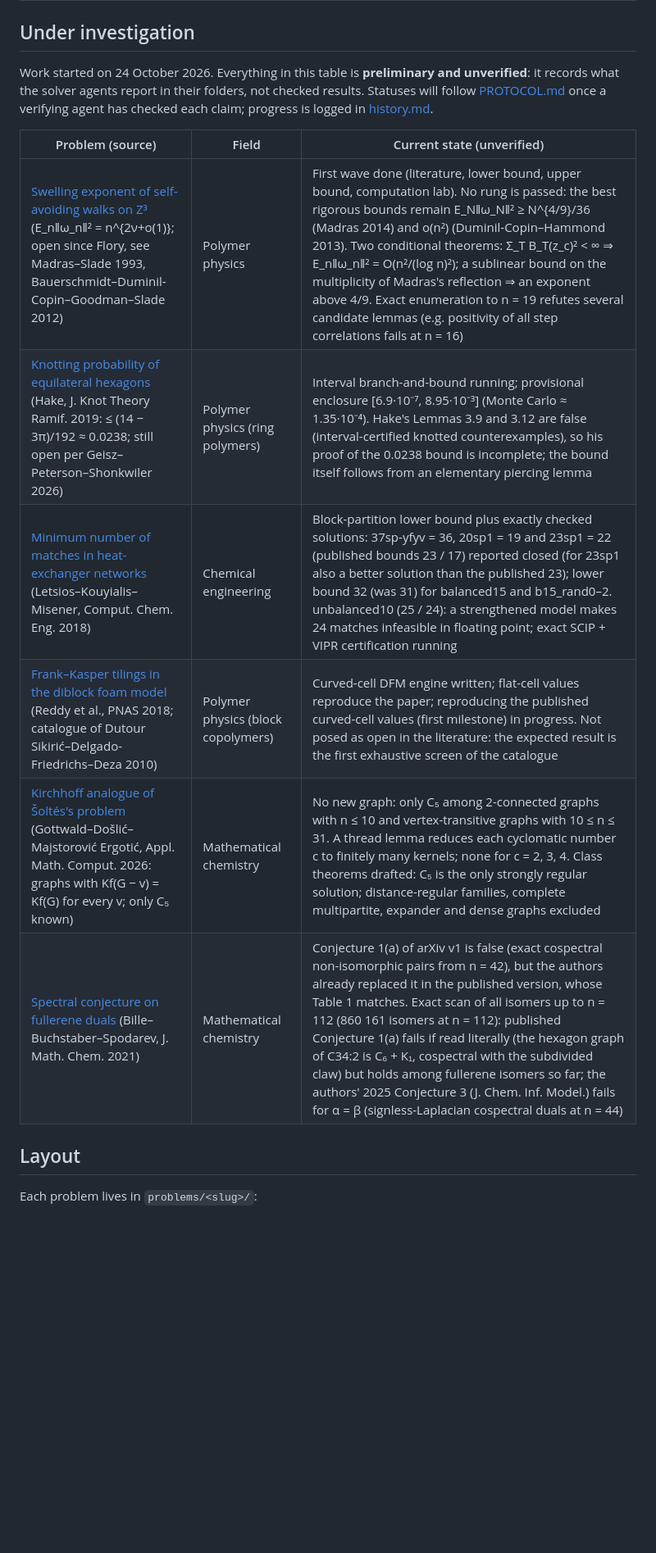
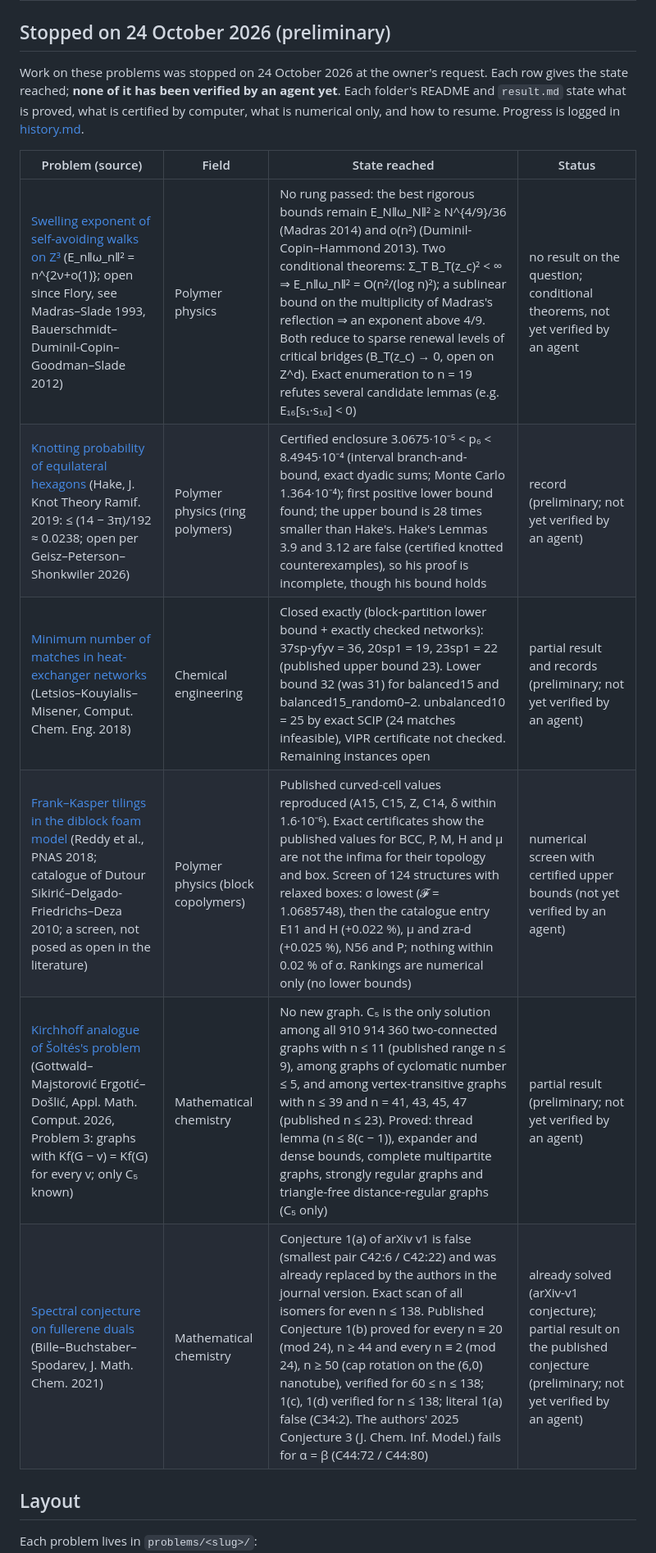
Before and after one commit to basedpolymer/chemistry-open-problems, a Markdown page: README.md, the part around the change. Shown at 82% size. GitHub-like rendering; blank space fills up the shorter version.

Commit message:
README and history: final states of the problems stopped on 24 October 2026 (not yet verified by an agent)
Co-Authored-By: Claude Opus 5.5 <noreply@anthropic.com>
Claude-Session: https://claude.ai/code/session_014AedcZijD2D3B46JxEpDud

```diff
--- a/README.md
+++ b/README.md
@@ -43,20 +43,20 @@ every agent.
 | 13 | [Cases 9 and 10 without Andronov–Hopf bifurcation](problems/bbh-cases-9-10-limit-cycles/) (Banaji–Boros–Hofbauer, Stud. Appl. Math. 2024, §6) | Reaction networks | No: a case-9 or case-10 network that admits no Andronov–Hopf bifurcation has no periodic orbit for any rate constants (reduction to three families, Liénard form, comparison lemma); so a network of these cases can have a limit cycle only if it admits an Andronov–Hopf bifurcation. Generalizes result 2 | solved (preliminary; not yet verified by an agent) |
 | 14 | [Sign of solute skewness in regular-polygon ducts](problems/taylor-dispersion-polygon-skewness/) (Aminian–Camassa–McLaughlin, Stud. Appl. Math. 2018: the triangle "appears to be the only regular polygon" with negative skewness, from finite-element numerics) | Chemical engineering (transport, Taylor dispersion) | Long-time sign of the skewness = sign of ∫ u g₁² for every Péclet number (proved); negative for the equilateral triangle (exact) and positive for every regular n-gon with n ≥ 4; short-time (geometric) skewness positive for every n ≥ 3 (computer-assisted: ball arithmetic for small n, uniform expansion around the disk for large n). "Positive at all times": only certified windows of short and long times (partial) | solved (preliminary) for the long- and short-time signs; not yet verified by an agent |
 
-## Under investigation
+## Stopped on 24 October 2026 (preliminary)
 
-Work started on 24 October 2026. Everything in this table is **preliminary and unverified**: it records what the
-solver agents report in their folders, not checked results. Statuses will follow [PROTOCOL.md](PROTOCOL.md) once a
-verifying agent has checked each claim; progress is logged in [history.md](history.md).
+Work on these problems was stopped on 24 October 2026 at the owner's request. Each row gives the state reached; **none
+of it has been verified by an agent yet**. Each folder's README and `result.md` state what is proved, what is
+certified by computer, what is numerical only, and how to resume. Progress is logged in [history.md](history.md).
 
-| Problem (source) | Field | Current state (unverified) |
-|---|---|---|
-| [Swelling exponent of self-avoiding walks on Z³](problems/saw-3d-swelling-exponent/) (E_n‖ω_n‖² = n^{2ν+o(1)}; open since Flory, see Madras–Slade 1993, Bauerschmidt–Duminil-Copin–Goodman–Slade 2012) | Polymer physics | First wave done (literature, lower bound, upper bound, computation lab). No rung is passed: the best rigorous bounds remain E_N‖ω_N‖² ≥ N^{4/9}/36 (Madras 2014) and o(n²) (Duminil-Copin–Hammond 2013). Two conditional theorems: Σ_T B_T(z_c)² < ∞ ⇒ E_n‖ω_n‖² = O(n²/(log n)²); a sublinear bound on the multiplicity of Madras's reflection ⇒ an exponent above 4/9. Exact enumeration to n = 19 refutes several candidate lemmas (e.g. positivity of all step correlations fails at n = 16) |
-| [Knotting probability of equilateral hexagons](problems/equilateral-hexagon-knot-probability/) (Hake, J. Knot Theory Ramif. 2019: ≤ (14 − 3π)/192 ≈ 0.0238; still open per Geisz–Peterson–Shonkwiler 2026) | Polymer physics (ring polymers) | Interval branch-and-bound running; provisional enclosure [6.9·10⁻⁷, 8.95·10⁻³] (Monte Carlo ≈ 1.35·10⁻⁴). Hake's Lemmas 3.9 and 3.12 are false (interval-certified knotted counterexamples), so his proof of the 0.0238 bound is incomplete; the bound itself follows from an elementary piercing lemma |
-| [Minimum number of matches in heat-exchanger networks](problems/hen-minimum-matches/) (Letsios–Kouyialis–Misener, Comput. Chem. Eng. 2018) | Chemical engineering | Block-partition lower bound plus exactly checked solutions: 37sp-yfyv = 36, 20sp1 = 19 and 23sp1 = 22 (published bounds 23 / 17) reported closed (for 23sp1 also a better solution than the published 23); lower bound 32 (was 31) for balanced15 and b15_rand0–2. unbalanced10 (25 / 24): a strengthened model makes 24 matches infeasible in floating point; exact SCIP + VIPR certification running |
-| [Frank–Kasper tilings in the diblock foam model](problems/frank-kasper-dfm-screening/) (Reddy et al., PNAS 2018; catalogue of Dutour Sikirić–Delgado-Friedrichs–Deza 2010) | Polymer physics (block copolymers) | Curved-cell DFM engine written; flat-cell values reproduce the paper; reproducing the published curved-cell values (first milestone) in progress. Not posed as open in the literature: the expected result is the first exhaustive screen of the catalogue |
-| [Kirchhoff analogue of Šoltés's problem](problems/kirchhoff-soltes-problem/) (Gottwald–Došlić–Majstorović Ergotić, Appl. Math. Comput. 2026: graphs with Kf(G − v) = Kf(G) for every v; only C₅ known) | Mathematical chemistry | No new graph: only C₅ among 2-connected graphs with n ≤ 10 and vertex-transitive graphs with 10 ≤ n ≤ 31. A thread lemma reduces each cyclomatic number c to finitely many kernels; none for c = 2, 3, 4. Class theorems drafted: C₅ is the only strongly regular solution; distance-regular families, complete multipartite, expander and dense graphs excluded |
-| [Spectral conjecture on fullerene duals](problems/fullerene-dual-cospectral/) (Bille–Buchstaber–Spodarev, J. Math. Chem. 2021) | Mathematical chemistry | Conjecture 1(a) of arXiv v1 is false (exact cospectral non-isomorphic pairs from n = 42), but the authors already replaced it in the published version, whose Table 1 matches. Exact scan of all isomers up to n = 112 (860 161 isomers at n = 112): published Conjecture 1(a) fails if read literally (the hexagon graph of C34:2 is C₆ + K₁, cospectral with the subdivided claw) but holds among fullerene isomers so far; the authors' 2025 Conjecture 3 (J. Chem. Inf. Model.) fails for α = β (signless-Laplacian cospectral duals at n = 44) |
+| Problem (source) | Field | State reached | Status |
+|---|---|---|---|
+| [Swelling exponent of self-avoiding walks on Z³](problems/saw-3d-swelling-exponent/) (E_n‖ω_n‖² = n^{2ν+o(1)}; open since Flory, see Madras–Slade 1993, Bauerschmidt–Duminil-Copin–Goodman–Slade 2012) | Polymer physics | No rung passed: the best rigorous bounds remain E_N‖ω_N‖² ≥ N^{4/9}/36 (Madras 2014) and o(n²) (Duminil-Copin–Hammond 2013). Two conditional theorems: Σ_T B_T(z_c)² < ∞ ⇒ E_n‖ω_n‖² = O(n²/(log n)²); a sublinear bound on the multiplicity of Madras's reflection ⇒ an exponent above 4/9. Both reduce to sparse renewal levels of critical bridges (B_T(z_c) → 0, open on Z^d). Exact enumeration to n = 19 refutes several candidate lemmas (e.g. E₁₆[s₁·s₁₆] < 0) | no result on the question; conditional theorems, not yet verified by an agent |
+| [Knotting probability of equilateral hexagons](problems/equilateral-hexagon-knot-probability/) (Hake, J. Knot Theory Ramif. 2019: ≤ (14 − 3π)/192 ≈ 0.0238; open per Geisz–Peterson–Shonkwiler 2026) | Polymer physics (ring polymers) | Certified enclosure 3.0675·10⁻⁵ < p₆ < 8.4945·10⁻⁴ (interval branch-and-bound, exact dyadic sums; Monte Carlo 1.364·10⁻⁴); first positive lower bound found; the upper bound is 28 times smaller than Hake's. Hake's Lemmas 3.9 and 3.12 are false (certified knotted counterexamples), so his proof is incomplete, though his bound holds | record (preliminary; not yet verified by an agent) |
+| [Minimum number of matches in heat-exchanger networks](problems/hen-minimum-matches/) (Letsios–Kouyialis–Misener, Comput. Chem. Eng. 2018) | Chemical engineering | Closed exactly (block-partition lower bound + exactly checked networks): 37sp-yfyv = 36, 20sp1 = 19, 23sp1 = 22 (published upper bound 23). Lower bound 32 (was 31) for balanced15 and balanced15_random0–2. unbalanced10 = 25 by exact SCIP (24 matches infeasible), VIPR certificate not checked. Remaining instances open | partial result and records (preliminary; not yet verified by an agent) |
+| [Frank–Kasper tilings in the diblock foam model](problems/frank-kasper-dfm-screening/) (Reddy et al., PNAS 2018; catalogue of Dutour Sikirić–Delgado-Friedrichs–Deza 2010; a screen, not posed as open in the literature) | Polymer physics (block copolymers) | Published curved-cell values reproduced (A15, C15, Z, C14, δ within 1.6·10⁻⁶). Exact certificates show the published values for BCC, P, M, H and μ are not the infima for their topology and box. Screen of 124 structures with relaxed boxes: σ lowest (𝓕 = 1.0685748), then the catalogue entry E11 and H (+0.022 %), μ and zra-d (+0.025 %), N56 and P; nothing within 0.02 % of σ. Rankings are numerical only (no lower bounds) | numerical screen with certified upper bounds (not yet verified by an agent) |
+| [Kirchhoff analogue of Šoltés's problem](problems/kirchhoff-soltes-problem/) (Gottwald–Majstorović Ergotić–Došlić, Appl. Math. Comput. 2026, Problem 3: graphs with Kf(G − v) = Kf(G) for every v; only C₅ known) | Mathematical chemistry | No new graph. C₅ is the only solution among all 910 914 360 two-connected graphs with n ≤ 11 (published range n ≤ 9), among graphs of cyclomatic number ≤ 5, and among vertex-transitive graphs with n ≤ 39 and n = 41, 43, 45, 47 (published n ≤ 23). Proved: thread lemma (n ≤ 8(c − 1)), expander and dense bounds, complete multipartite graphs, strongly regular graphs and triangle-free distance-regular graphs (C₅ only) | partial result (preliminary; not yet verified by an agent) |
+| [Spectral conjecture on fullerene duals](problems/fullerene-dual-cospectral/) (Bille–Buchstaber–Spodarev, J. Math. Chem. 2021) | Mathematical chemistry | Conjecture 1(a) of arXiv v1 is false (smallest pair C42:6 / C42:22) and was already replaced by the authors in the journal version. Exact scan of all isomers for even n ≤ 138. Published Conjecture 1(b) proved for every n ≡ 20 (mod 24), n ≥ 44 and every n ≡ 2 (mod 24), n ≥ 50 (cap rotation on the (6,0) nanotube), verified for 60 ≤ n ≤ 138; 1(c), 1(d) verified for n ≤ 138; literal 1(a) false (C34:2). The authors' 2025 Conjecture 3 (J. Chem. Inf. Model.) fails for α = β (C44:72 / C44:80) | already solved (arXiv-v1 conjecture); partial result on the published conjecture (preliminary; not yet verified by an agent) |
 
 ## Layout
 
```
Also changed, not shown: history.md (+9 -0 lines).
